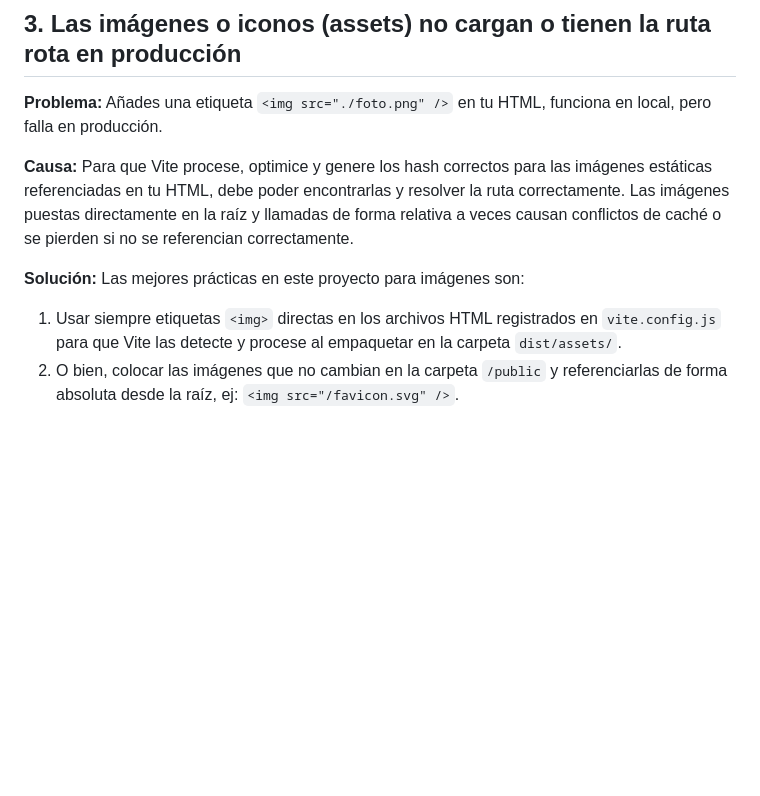
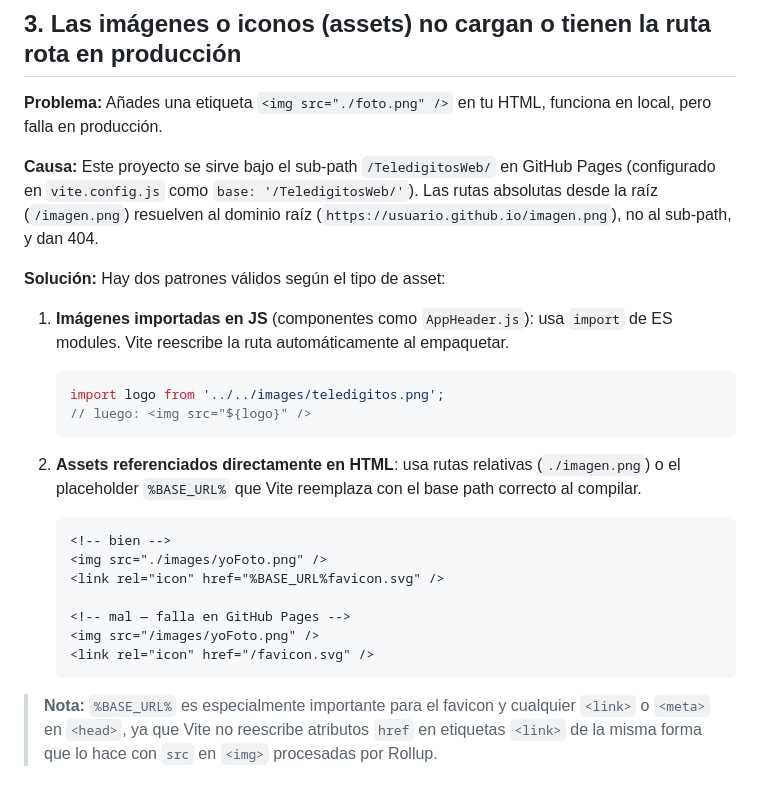
Before and after one commit to ukoquique-proves/TeledigitosWeb, a Markdown page: TROUBLESHOOTING.md, the part around the change. Rendered like a GitHub page; blank space fills up the shorter version.

Commit message:
Fix TROUBLESHOOTING Section 3: correct asset path guidance, document %BASE_URL%

````diff
--- a/TROUBLESHOOTING.md
+++ b/TROUBLESHOOTING.md
@@ -57,9 +57,26 @@ export default defineConfig(({ mode }) => {
 Añades una etiqueta `<img src="./foto.png" />` en tu HTML, funciona en local, pero falla en producción.
 
 **Causa:**
-Para que Vite procese, optimice y genere los hash correctos para las imágenes estáticas referenciadas en tu HTML, debe poder encontrarlas y resolver la ruta correctamente. Las imágenes puestas directamente en la raíz y llamadas de forma relativa a veces causan conflictos de caché o se pierden si no se referencian correctamente.
+Este proyecto se sirve bajo el sub-path `/TeledigitosWeb/` en GitHub Pages (configurado en `vite.config.js` como `base: '/TeledigitosWeb/'`). Las rutas absolutas desde la raíz (`/imagen.png`) resuelven al dominio raíz (`https://usuario.github.io/imagen.png`), no al sub-path, y dan 404.
 
 **Solución:**
-Las mejores prácticas en este proyecto para imágenes son:
-1. Usar siempre etiquetas `<img>` directas en los archivos HTML registrados en `vite.config.js` para que Vite las detecte y procese al empaquetar en la carpeta `dist/assets/`.
-2. O bien, colocar las imágenes que no cambian en la carpeta `/public` y referenciarlas de forma absoluta desde la raíz, ej: `<img src="/favicon.svg" />`.
+Hay dos patrones válidos según el tipo de asset:
+
+1. **Imágenes importadas en JS** (componentes como `AppHeader.js`): usa `import` de ES modules. Vite reescribe la ruta automáticamente al empaquetar.
+   ```js
+   import logo from '../../images/teledigitos.png';
+   // luego: <img src="${logo}" />
+   ```
+
+2. **Assets referenciados directamente en HTML**: usa rutas relativas (`./imagen.png`) o el placeholder `%BASE_URL%` que Vite reemplaza con el base path correcto al compilar.
+   ```html
+   <!-- bien -->
+   <img src="./images/yoFoto.png" />
+   <link rel="icon" href="%BASE_URL%favicon.svg" />
+
+   <!-- mal — falla en GitHub Pages -->
+   <img src="/images/yoFoto.png" />
+   <link rel="icon" href="/favicon.svg" />
+   ```
+
+> **Nota:** `%BASE_URL%` es especialmente importante para el favicon y cualquier `<link>` o `<meta>` en `<head>`, ya que Vite no reescribe atributos `href` en etiquetas `<link>` de la misma forma que lo hace con `src` en `<img>` procesadas por Rollup.
````
